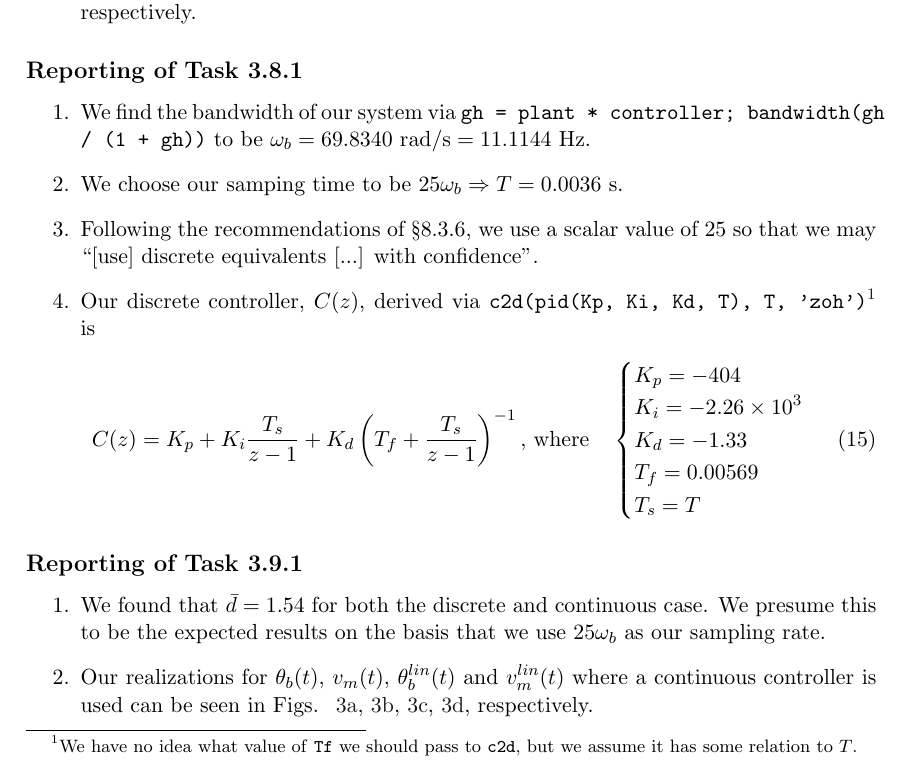
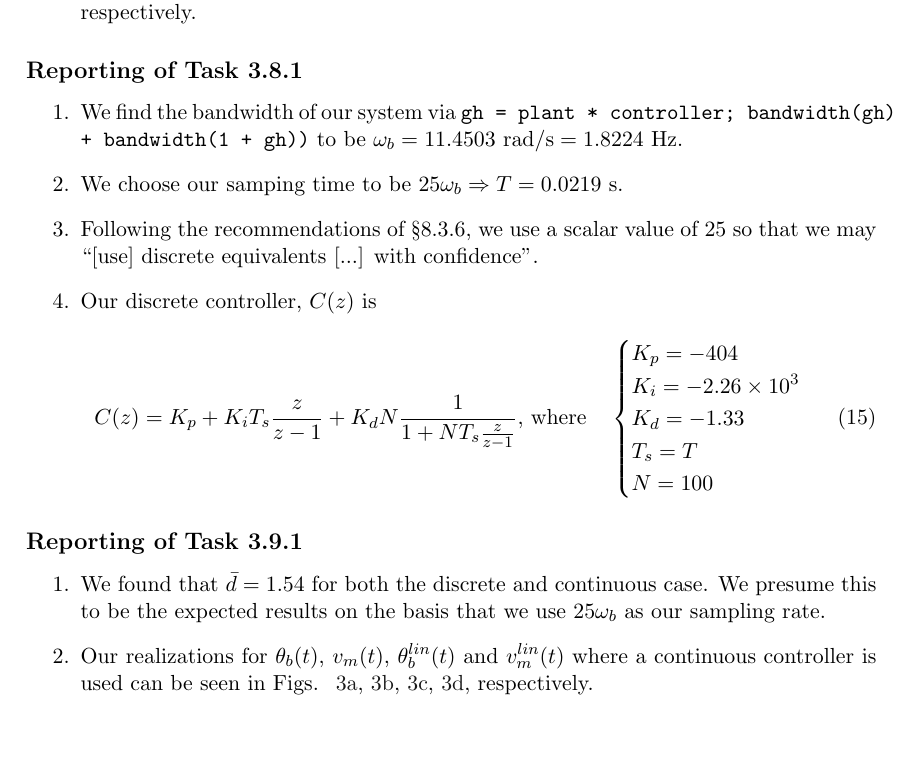
Before and after one commit to tmplt/r7003e, a LaTeX document (labA/main.tex): part of page 5 of 8, cut so that both start at the same text, the shorter picture padded with empty space. Compiled offline with pdfLaTeX.

Commit message:
fix(labA): bandwidth and C(z)

```diff
--- a/labA/main.tex
+++ b/labA/main.tex
@@ -498,33 +498,28 @@ We find ous transfer function to be
 \subsection*{Reporting of Task 3.8.1}
 \begin{enumerate}
 \item We find the bandwidth of our system via \texttt{gh = plant *
-    controller; bandwidth(gh / (1 + gh))} to be
-  $\omega_b = 69.8340~\text{rad/s} = 11.1144~\text{Hz}$.
+    controller; bandwidth(gh) + bandwidth(1 + gh))} to be
+  $\omega_b = 11.4503~\text{rad/s} = 1.8224~\text{Hz}$.
 \item We choose our samping time to be
-  $25\omega_b \Rightarrow T = 0.0036~\text{s}$.
+  $25\omega_b \Rightarrow T = 0.0219~\text{s}$.
 \item Following the recommendations of §8.3.6, we use a scalar value
   of $25$ so that we may ``[use] discrete equivalents [...] with
   confidence''.
 \item
-  Our discrete controller, $C(z)$, derived via \texttt{c2d(pid(Kp, Ki,
-    Kd, T), T, ’zoh’)}\footnote{We have no idea what value of
-    \texttt{Tf} we should pass to \texttt{c2d}, but we assume it has
-    some relation to $T$.} is
+  Our discrete controller, $C(z)$ is
   \begin{equation}
     C(z) =
     K_p
-    + K_i\frac{T_s}{z - 1}
-    + K_d\left(
-      T_f + \frac{T_s}{z - 1}
-    \right)^{-1}
+    + K_i T_s\frac{z}{z - 1}
+    + K_d N \frac{1}{1 + N T_s \frac{z}{z-1}}
     \text{, where}
     \quad
     \begin{cases}
       K_p = -404 \\
       K_i = -2.26 \times 10^{3} \\
       K_d = -1.33 \\
-      T_f = 0.00569 \\
-      T_s = T
+      T_s = T \\
+      N = 100
     \end{cases}
   \end{equation}
 \end{enumerate}
```
